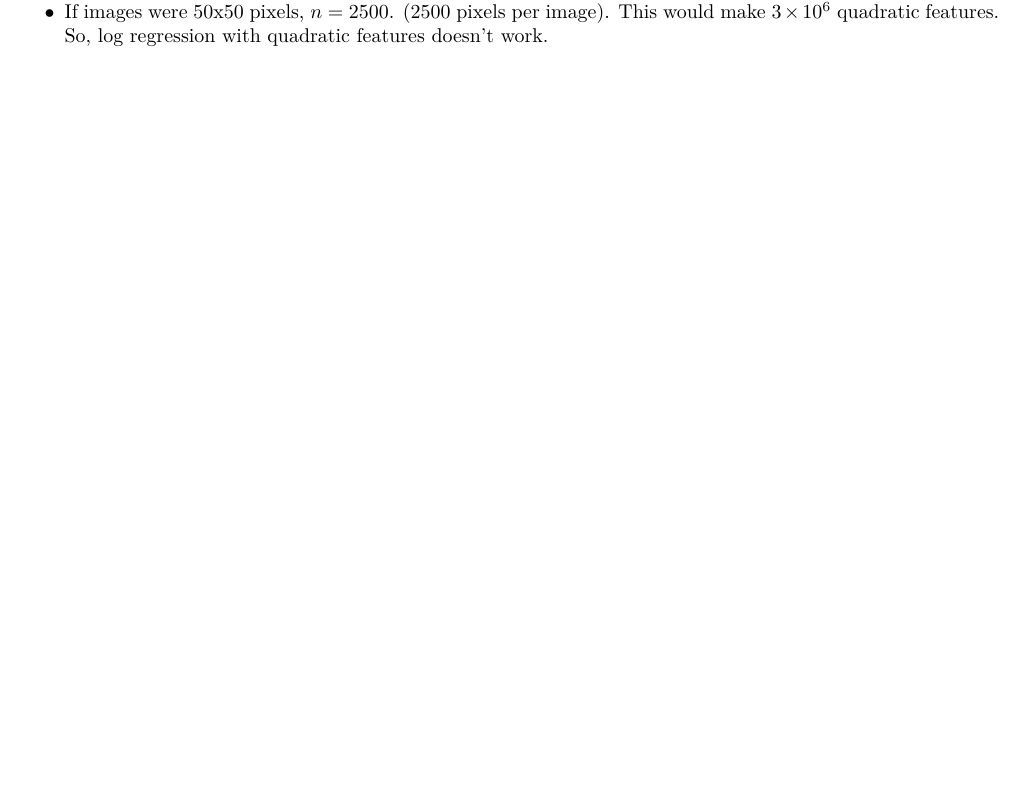
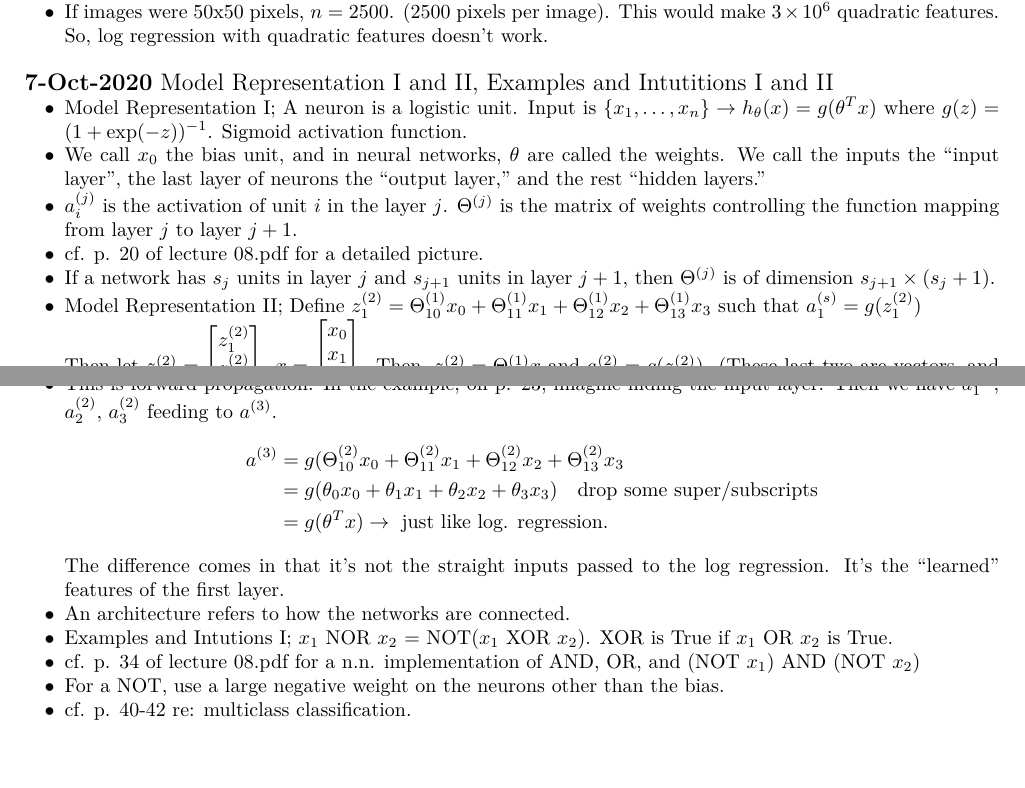
Before and after one commit to pvasudev16/machine_learning, a LaTeX document (StudyNotes.tex): part of page 6 of 6 before the commit and two parts of pages 6 and 7 of 7 after it, the two joined at a grey line, cut so that both start at the same text, the shorter picture padded with empty space. The pictures show the PDF file StudyNotes.pdf that the author committed with the source.

Commit message:
Added 7-Oct-2020 Study Notes

```diff
--- a/StudyNotes.tex
+++ b/StudyNotes.tex
@@ -333,3 +333,12 @@
   \item e.g. identifying a car. Come up with a classification problem. Take images of a car and select two pixels. Take their intensity, and form an ordered pair $(I(p_1),I(p_2))$. Do this for cars and non-cars. Cars and non-cars will lie in different regions.
   \item If images were 50x50 pixels, $n=2500$. (2500 pixels per image). This would make $3\times10^6$ quadratic features. So, log regression with quadratic features doesn't work.
 \end{itemize}
+\hfill \\
+{\large \textbf{7-Oct-2020} Model Representation I and II, Examples and Intutitions I and II}
+\begin{itemize}
+  \item Model Representation I; A neuron is a logistic unit. Input is $\{x_1,\dots,x_n\} \rightarrow h_{\theta}(x) = g(\theta^Tx)$ where $g(z) = (1+\exp(-z))^{-1}$. Sigmoid activation function.
+  \item We call $x_0$ the bias unit, and in neural networks, $\theta$ are called the weights. We call the inputs the ``input layer'', the last layer of neurons the ``output layer,'' and the rest ``hidden layers.''
+  \item $a_i^{(j)}$ is the activation of unit $i$ in the layer $j$. $\Theta^{(j)}$ is the matrix of weights controlling the function mapping from layer $j$ to layer $j+1$.
+  \item cf. p. 20 of lecture 08.pdf for a detailed picture.
+  \item If a network has $s_j$ units in layer $j$ and $s_{j+1}$ units in layer $j+1$, then $\Theta^{(j)}$ is of dimension $s_{j+1} \times (s_j + 1)$.
+  \item Model Representation II; Define $z_1^{(2)} = \Theta^{(1)}_{10}x_0 + \Theta^{(1)}_{11}x_1 + \Theta^{(1)}_{12}x_2 + \Theta^{(1)}_{13}x_3$ such that $a_1^{(s)} = g(z_1^{(2)})$ \hfill \\
@@ -336 +348,13 @@
+    \begin{align*}
+      a^{(3)} &= g( \Theta^{(2)}_{10}x_0 + \Theta^{(2)}_{11}x_1 + \Theta^{(2)}_{12}x_2 + \Theta^{(2)}_{13}x_3 \\
+      &= g( \theta_0x_0 + \theta_1x_1 + \theta_2x_2 + \theta_3x_3) \quad \text{drop some super/subscripts}\\
+      &= g( \theta^T x) \rightarrow \text{ just like log. regression.}
+    \end{align*}
+    The difference comes in that it's not the straight inputs passed to the log regression. It's the ``learned'' features of the first layer.
+  \item An architecture refers to how the networks are connected.
+  \item Examples and Intutions I; $x_1$ NOR $x_2$ = NOT($x_1$ XOR $x_2$). XOR is True if $x_1$ OR $x_2$ is True.
+  \item cf. p. 34 of lecture 08.pdf for a n.n. implementation of AND, OR, and (NOT $x_1$) AND (NOT $x_2$)
+  \item For a NOT, use a large negative weight on the neurons other than the bias.
+  \item cf. p. 40-42 re: multiclass classification.
+\end{itemize}
 \end{document}
```
Also changed, not shown: StudyNotes.pdf, StudyNotes.tex (3 more changed lines).
